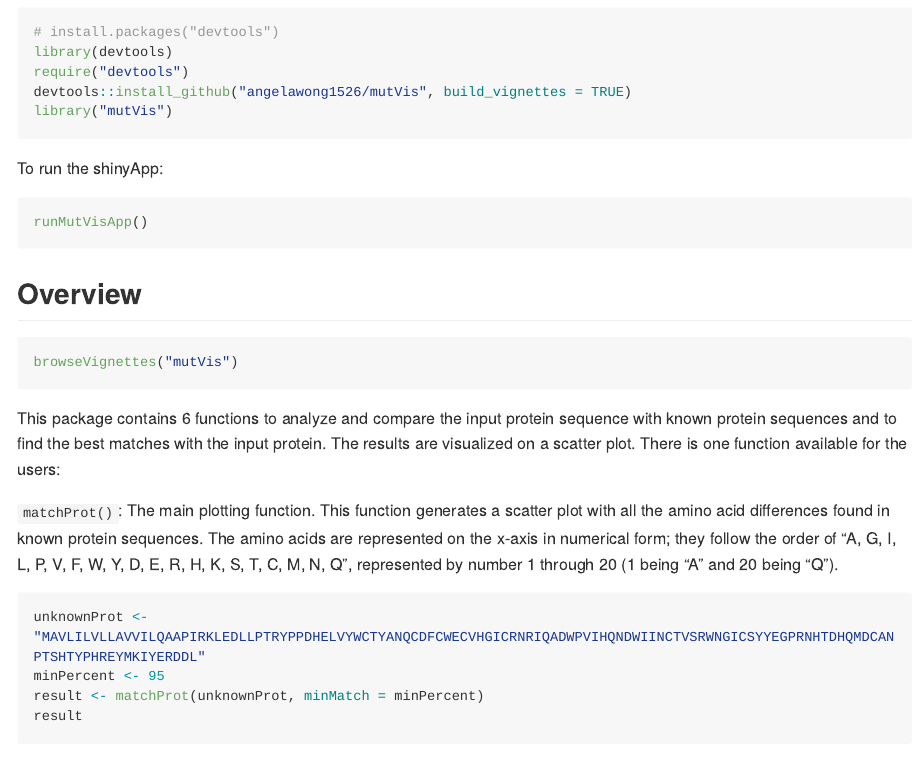
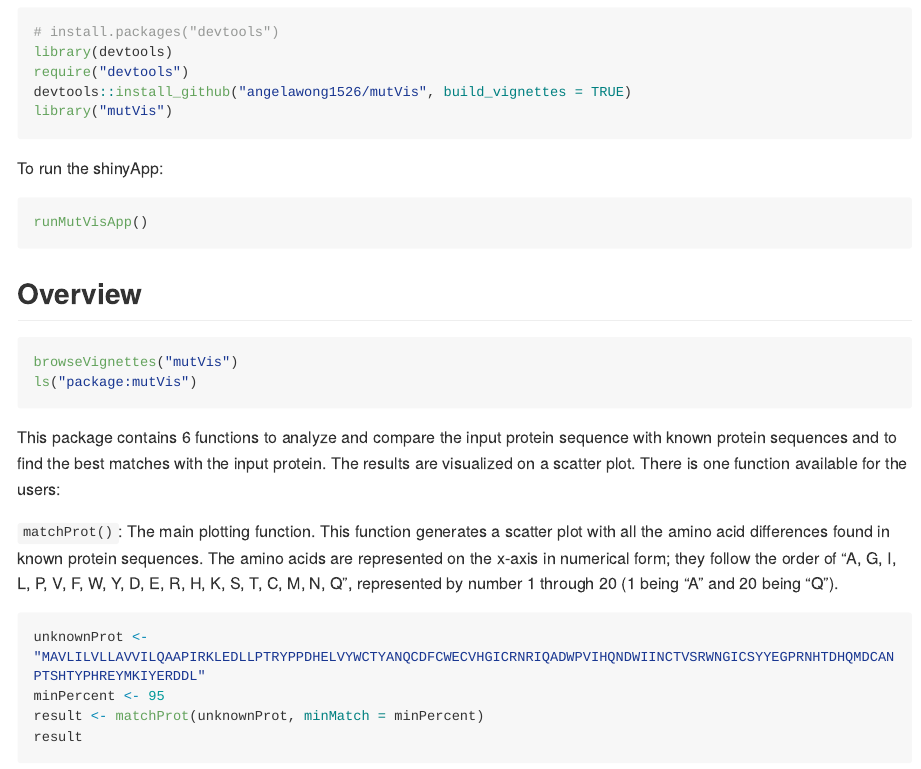
Before and after one commit to angelawong1526/mutVis, an R Markdown document (README.Rmd): the page in a window 1100 px wide, from 280 px down. The pictures show the output file README.md that the author committed with the source, drawn offline in the style of GitHub; long lines of code are wrapped.

Commit message:
update readme

````diff
--- a/README.Rmd
+++ b/README.Rmd
@@ -40,6 +40,7 @@ runMutVisApp()
 
 ```{r eval=FALSE}
 browseVignettes("mutVis")
+ls("package:mutVis")
 ```
 
 This package contains 6 functions to analyze and compare the input protein sequence with known protein sequences and to find the best matches with the input protein. The results are visualized on a scatter plot. There is one function available for the users:
````
Also changed, not shown: README.md.
